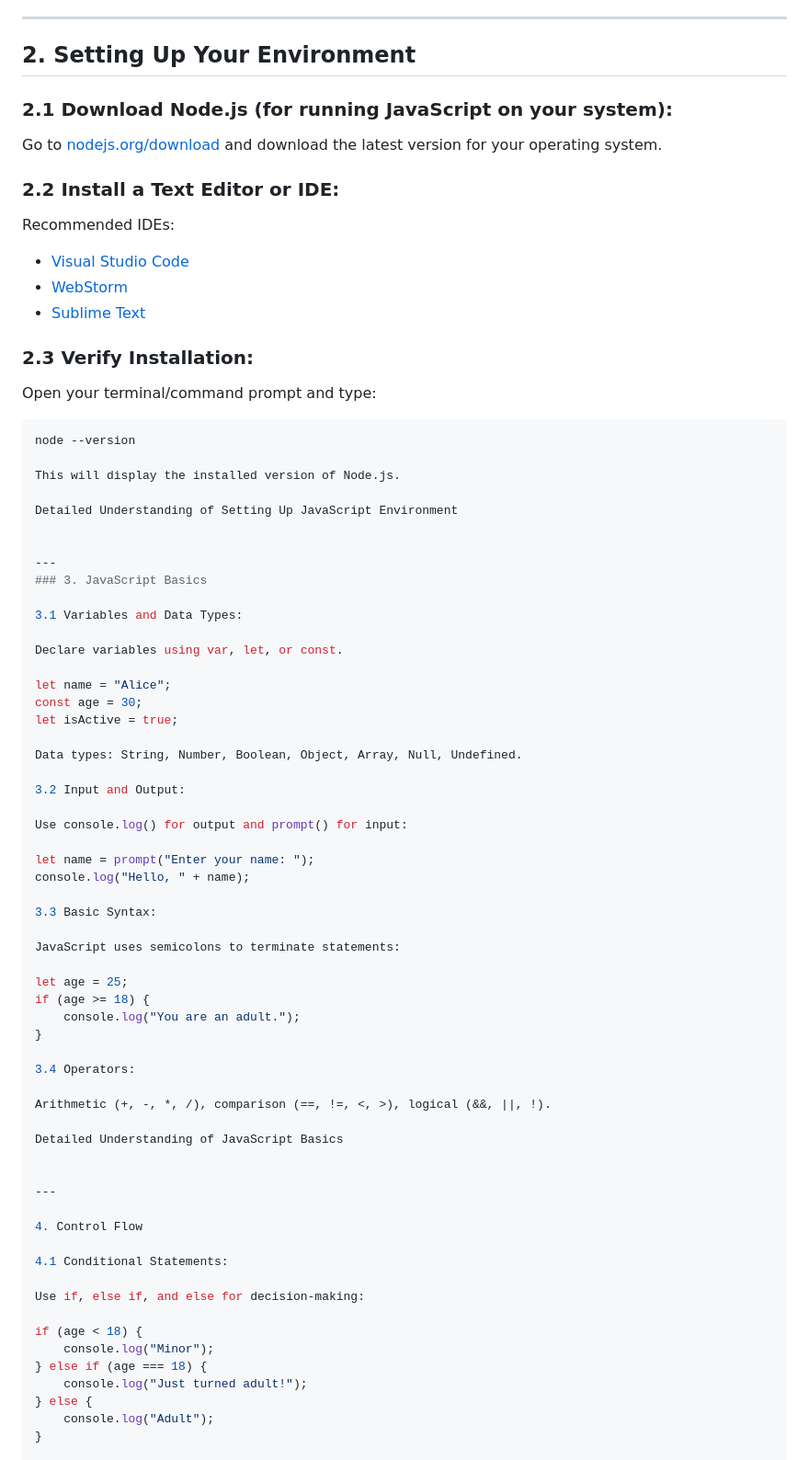
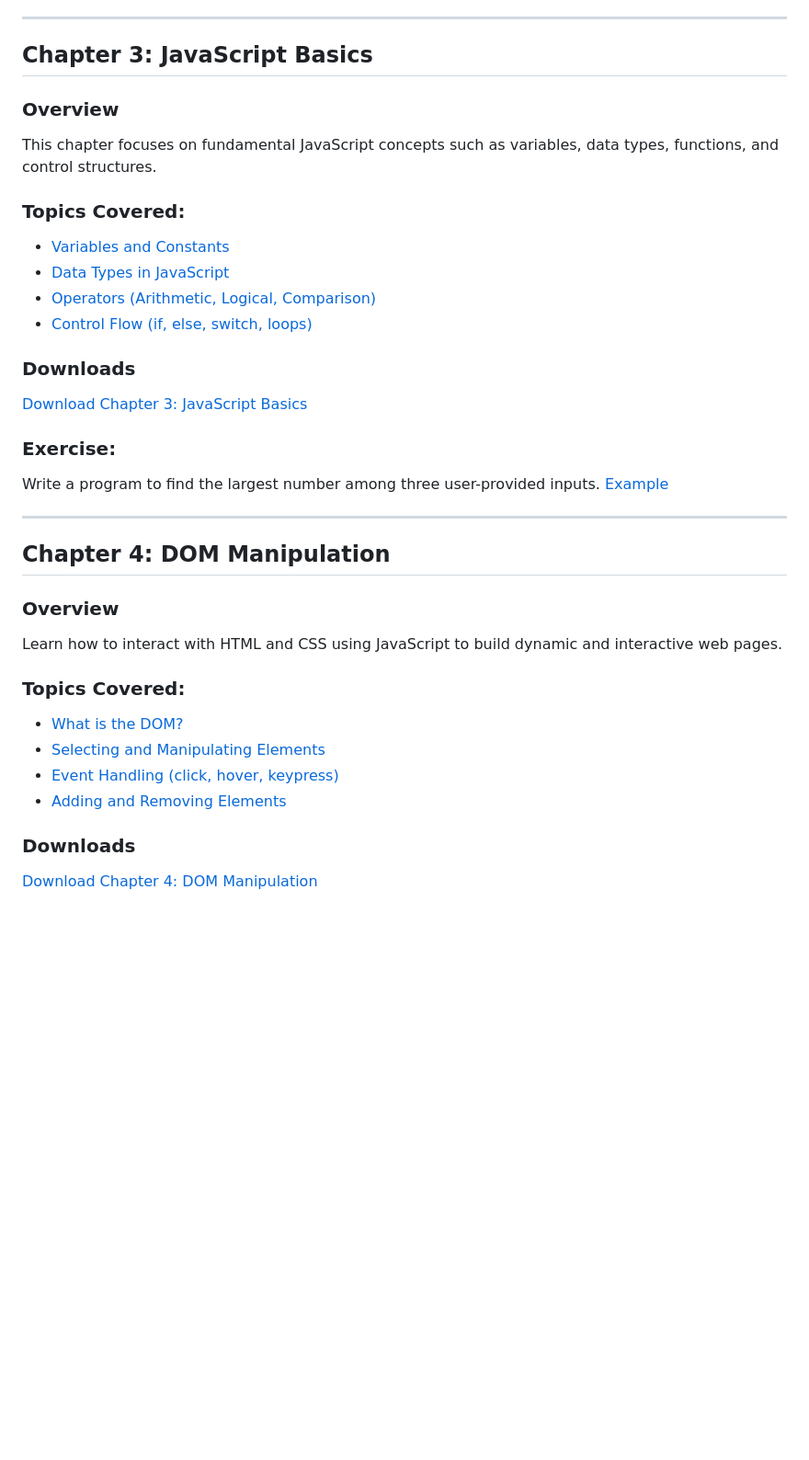
Before and after one commit to fardeenshroff/Learn-JavaScript-Step-by-Step-for-Beginners, a Markdown page: README.md, the part around one of its changes. Shown at 92% size. GitHub-like rendering; blank space fills up the shorter version.

````diff
--- a/README.md
+++ b/README.md
@@ -40,76 +59,36 @@ JavaScript is a versatile, high-level programming language primarily used to cre
 
 ---
 
-## 2. Setting Up Your Environment
+## Chapter 3: JavaScript Basics
 
-### 2.1 Download Node.js (for running JavaScript on your system):
-Go to [nodejs.org/download](https://nodejs.org/download) and download the latest version for your operating system.
+### Overview
+This chapter focuses on fundamental JavaScript concepts such as variables, data types, functions, and control structures.
 
-### 2.2 Install a Text Editor or IDE:
-Recommended IDEs:
-- [Visual Studio Code](https://code.visualstudio.com/)
-- [WebStorm](https://www.jetbrains.com/webstorm/)
-- [Sublime Text](https://www.sublimetext.com/)
+### Topics Covered:
+- [Variables and Constants](https://developer.mozilla.org/en-US/docs/Web/JavaScript/Guide/Grammar_and_types#Declarations)
+- [Data Types in JavaScript](https://developer.mozilla.org/en-US/docs/Web/JavaScript/Data_structures)
+- [Operators (Arithmetic, Logical, Comparison)](https://www.javatpoint.com/javascript-operators)
+- [Control Flow (if, else, switch, loops)](https://developer.mozilla.org/en-US/docs/Web/JavaScript/Guide/Control_flow_and_error_handling)
 
-### 2.3 Verify Installation:
-Open your terminal/command prompt and type:
-```bash
-node --version
+### Downloads
+[Download Chapter 3: JavaScript Basics](#)
 
-This will display the installed version of Node.js.
-
-Detailed Understanding of Setting Up JavaScript Environment
-
-
----
-### 3. JavaScript Basics
-
-3.1 Variables and Data Types:
-
-Declare variables using var, let, or const.
-
-let name = "Alice";
-const age = 30;
-let isActive = true;
-
-Data types: String, Number, Boolean, Object, Array, Null, Undefined.
-
-3.2 Input and Output:
-
-Use console.log() for output and prompt() for input:
-
-let name = prompt("Enter your name: ");
-console.log("Hello, " + name);
-
-3.3 Basic Syntax:
-
-JavaScript uses semicolons to terminate statements:
-
-let age = 25;
-if (age >= 18) {
-    console.log("You are an adult.");
-}
-
-3.4 Operators:
-
-Arithmetic (+, -, *, /), comparison (==, !=, <, >), logical (&&, ||, !).
-
-Detailed Understanding of JavaScript Basics
-
+### Exercise:
+Write a program to find the largest number among three user-provided inputs. [Example](https://www.javatpoint.com/javascript-examples)
 
 ---
 
-4. Control Flow
+## Chapter 4: DOM Manipulation
 
-4.1 Conditional Statements:
+### Overview
+Learn how to interact with HTML and CSS using JavaScript to build dynamic and interactive web pages.
 
-Use if, else if, and else for decision-making:
+### Topics Covered:
+- [What is the DOM?](https://developer.mozilla.org/en-US/docs/Web/API/Document_Object_Model/Introduction)
+- [Selecting and Manipulating Elements](https://javascript.info/dom-nodes)
+- [Event Handling (click, hover, keypress)](https://developer.mozilla.org/en-US/docs/Learn/JavaScript/Building_blocks/Events)
+- [Adding and Removing Elements](https://developer.mozilla.org/en-US/docs/Web/API/Node/removeChild)
 
-if (age < 18) {
-    console.log("Minor");
-} else if (age === 18) {
-    console.log("Just turned adult!");
-} else {
-    console.log("Adult");
-}
+### Downloads
+[Download Chapter 4: DOM Manipulation](#)
 
````
Also changed, not shown: other parts of README.md (+128 -180 lines).
